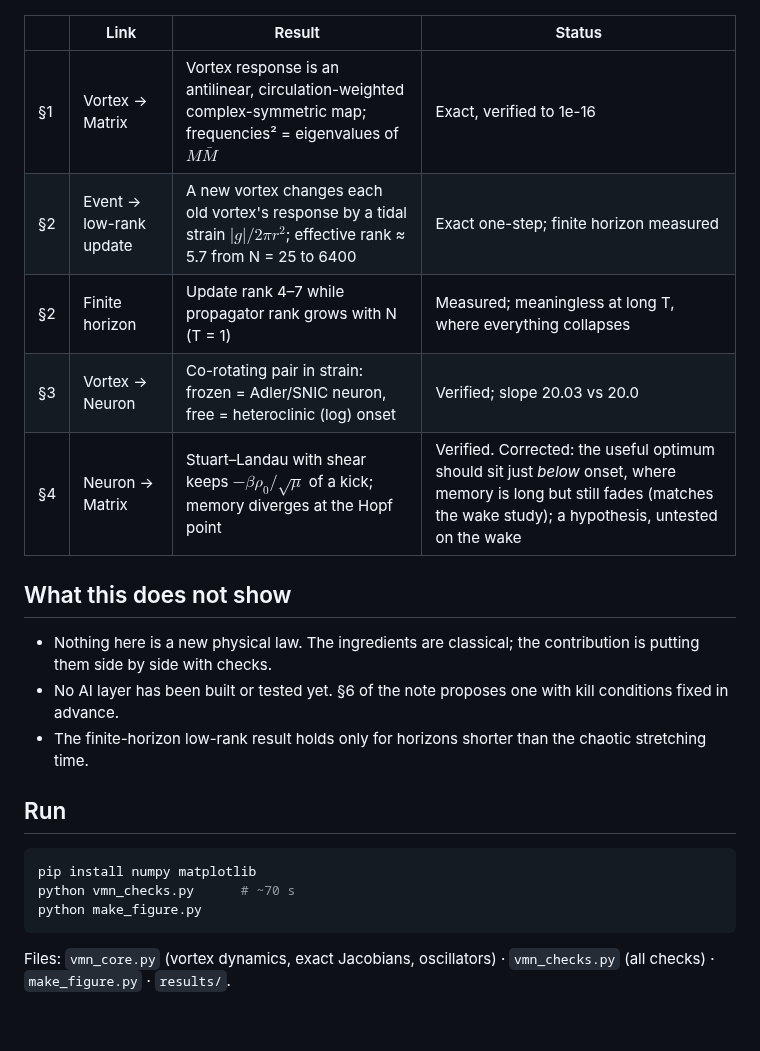
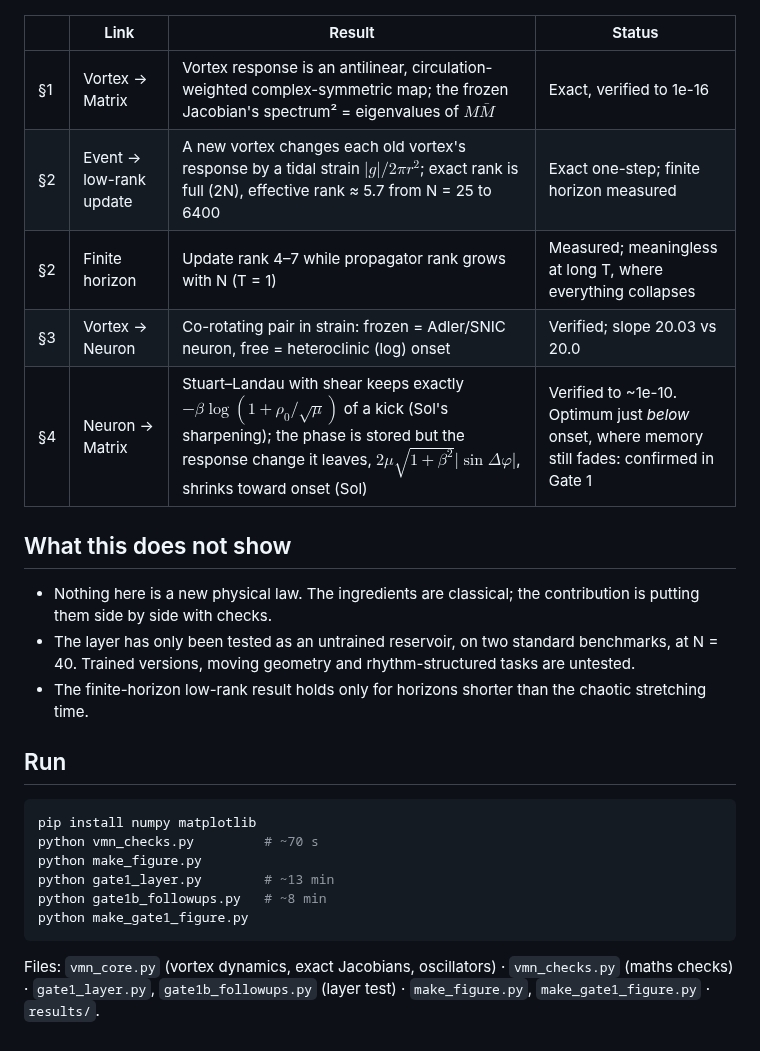
Before and after one commit to anttiluode/VMNClaude, a Markdown page: README.md, the part around one of its changes. Drawn GitHub-style.

````diff
--- a/README.md
+++ b/README.md
@@ -12,24 +26,27 @@ Full derivations: **[VMN_NOTE.md](VMN_NOTE.md)**. Every number below is in `resu
 
 | | Link | Result | Status |
 |---|---|---|---|
-| §1 | Vortex → Matrix | Vortex response is an antilinear, circulation-weighted complex-symmetric map; frequencies² = eigenvalues of $`M\bar M`$ | Exact, verified to 1e-16 |
-| §2 | Event → low-rank update | A new vortex changes each old vortex's response by a tidal strain $`\lvert g\rvert/2\pi r^2`$; effective rank ≈ 5.7 from N = 25 to 6400 | Exact one-step; finite horizon measured |
+| §1 | Vortex → Matrix | Vortex response is an antilinear, circulation-weighted complex-symmetric map; the frozen Jacobian's spectrum² = eigenvalues of $`M\bar M`$ | Exact, verified to 1e-16 |
+| §2 | Event → low-rank update | A new vortex changes each old vortex's response by a tidal strain $`\lvert g\rvert/2\pi r^2`$; exact rank is full (2N), effective rank ≈ 5.7 from N = 25 to 6400 | Exact one-step; finite horizon measured |
 | §2 | Finite horizon | Update rank 4–7 while propagator rank grows with N (T = 1) | Measured; meaningless at long T, where everything collapses |
 | §3 | Vortex → Neuron | Co-rotating pair in strain: frozen = Adler/SNIC neuron, free = heteroclinic (log) onset | Verified; slope 20.03 vs 20.0 |
-| §4 | Neuron → Matrix | Stuart–Landau with shear keeps $`-\beta\rho_0/\sqrt\mu`$ of a kick; memory diverges at the Hopf point | Verified. Corrected: the useful optimum should sit just *below* onset, where memory is long but still fades (matches the wake study); a hypothesis, untested on the wake |
+| §4 | Neuron → Matrix | Stuart–Landau with shear keeps exactly $`-\beta\log(1+\rho_0/\sqrt\mu)`$ of a kick (Sol's sharpening); the phase is stored but the response change it leaves, $`2\mu\sqrt{1+\beta^2}\lvert\sin\Delta\varphi\rvert`$, shrinks toward onset (Sol) | Verified to ~1e-10. Optimum just *below* onset, where memory still fades: confirmed in Gate 1 |
 
 ## What this does not show
 
 - Nothing here is a new physical law. The ingredients are classical; the contribution is putting them side by side with checks.
-- No AI layer has been built or tested yet. §6 of the note proposes one with kill conditions fixed in advance.
+- The layer has only been tested as an untrained reservoir, on two standard benchmarks, at N = 40. Trained versions, moving geometry and rhythm-structured tasks are untested.
 - The finite-horizon low-rank result holds only for horizons shorter than the chaotic stretching time.
 
 ## Run
 
 ```bash
 pip install numpy matplotlib
-python vmn_checks.py      # ~70 s
+python vmn_checks.py         # ~70 s
 python make_figure.py
+python gate1_layer.py        # ~13 min
+python gate1b_followups.py   # ~8 min
+python make_gate1_figure.py
 ```
 
-Files: `vmn_core.py` (vortex dynamics, exact Jacobians, oscillators) · `vmn_checks.py` (all checks) · `make_figure.py` · `results/`.
+Files: `vmn_core.py` (vortex dynamics, exact Jacobians, oscillators) · `vmn_checks.py` (maths checks) · `gate1_layer.py`, `gate1b_followups.py` (layer test) · `make_figure.py`, `make_gate1_figure.py` · `results/`.
````
Also changed, not shown: other parts of README.md (+16 -2 lines), GATE1.md (added, +103 -0 lines), VMN_NOTE.md (+28 -11 lines), results/gate1_summary.png (added), 7 other files.
